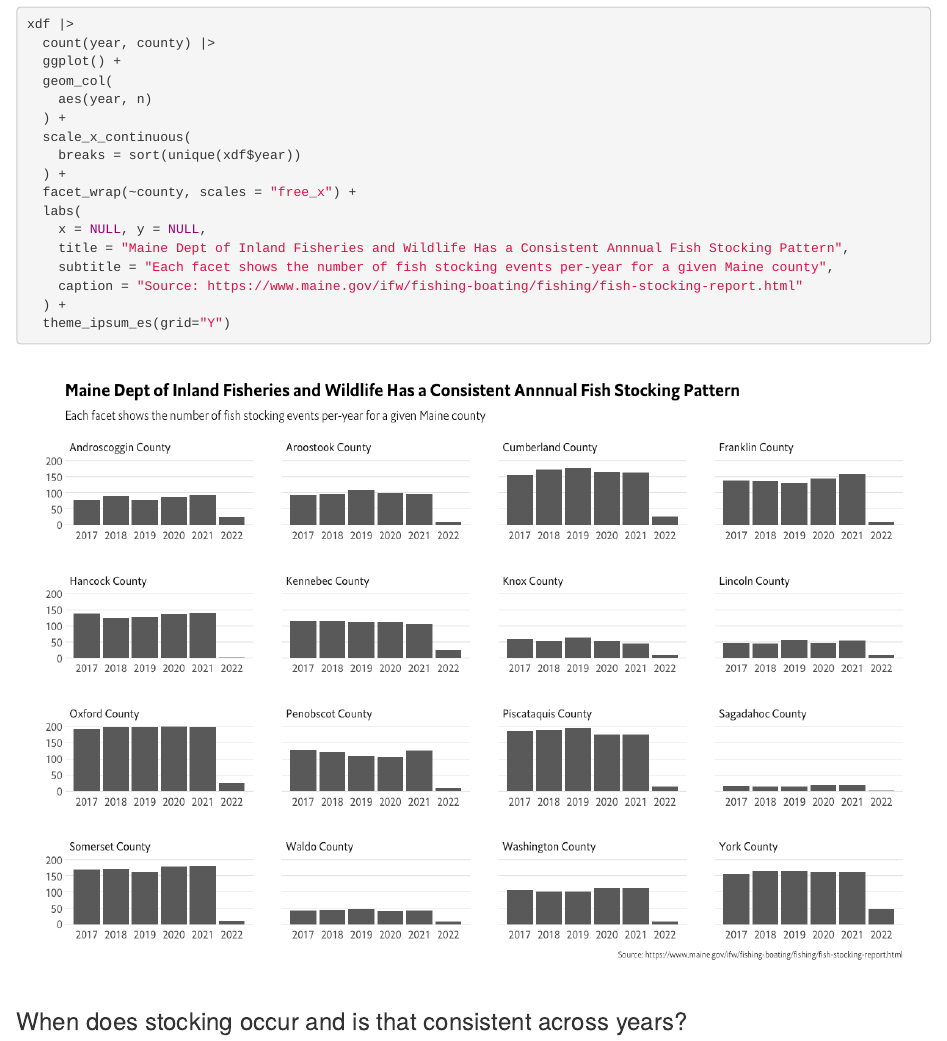
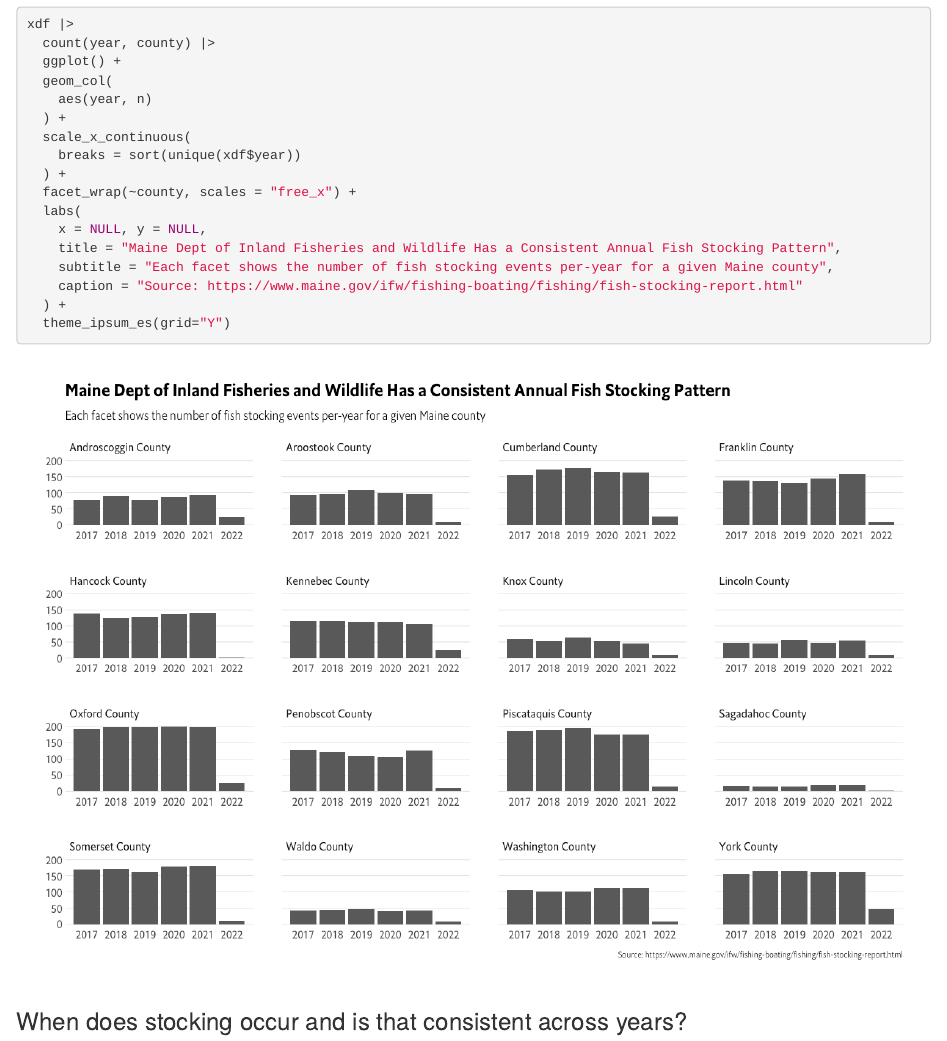
Before and after one commit to hrbrmstr/fish-stocking-pdf-data-wrangling, an R Markdown document (fish-stocking.Rmd): the page in a window 1100 px wide, from 930 px down. The pictures show the output file fish-stocking.html that the author committed with the source, opened offline.

Commit message:
spelling

```diff
--- a/fish-stocking.Rmd
+++ b/fish-stocking.Rmd
@@ -61,7 +61,7 @@ xdf |>
   facet_wrap(~county, scales = "free_x") +
   labs(
     x = NULL, y = NULL,
-    title = "Maine Dept of Inland Fisheries and Wildlife Has a Consistent Annnual Fish Stocking Pattern",
+    title = "Maine Dept of Inland Fisheries and Wildlife Has a Consistent Annual Fish Stocking Pattern",
     subtitle = "Each facet shows the number of fish stocking events per-year for a given Maine county",
     caption = "Source: https://www.maine.gov/ifw/fishing-boating/fishing/fish-stocking-report.html"
   ) +
```
Also changed, not shown: fish-stocking.html, fish-stocking.md, fish-stocking_files/figure-html/stocking-events-county-annual-1.png.
